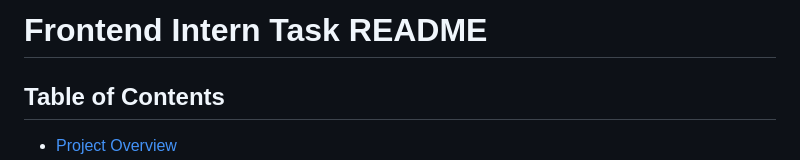
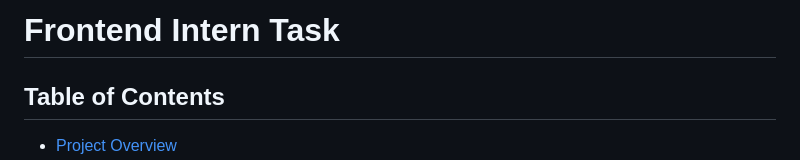
Before and after one commit to Abstaina44/HNG-Frontend-Task, a Markdown page: README.md, the part around the change. Drawn GitHub-style.

```diff
--- a/README.md
+++ b/README.md
@@ -1,4 +1,4 @@
-# Frontend Intern Task README
+# Frontend Intern Task
 
 ## Table of Contents
 
```
